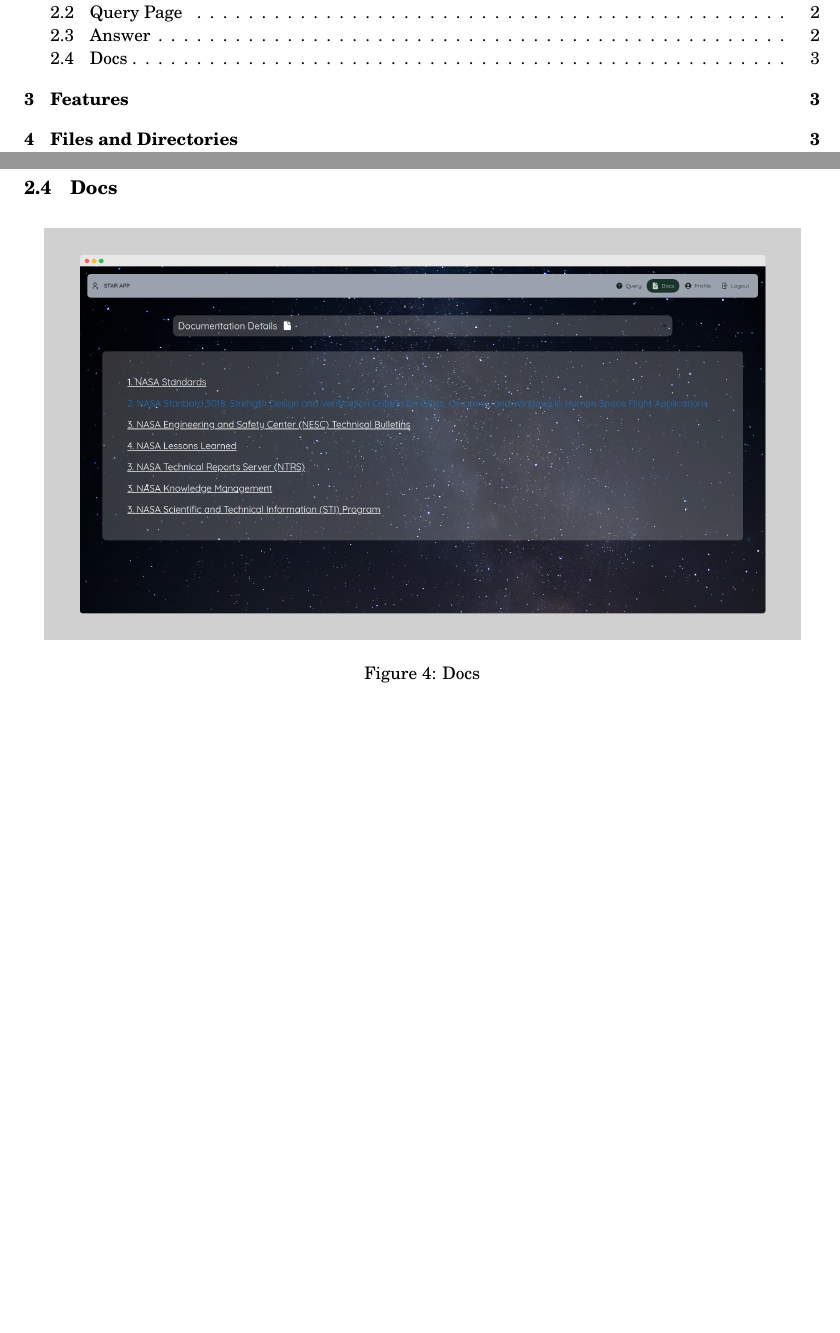
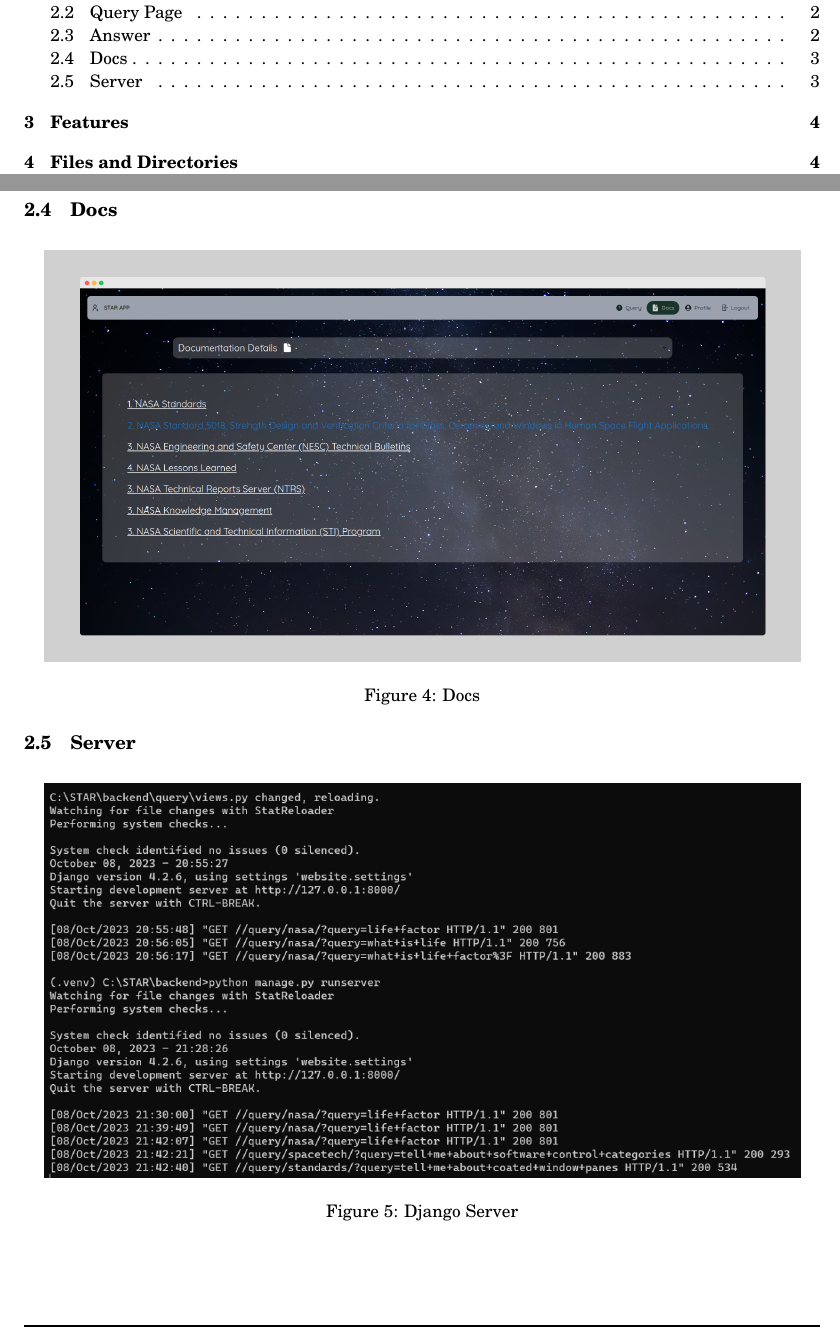
Before and after one commit to karma8022/STAR, a LaTeX document (documentation/doc.tex): two parts of pages 2 and 5 of 9, joined at a grey line, cut so that both start at the same text, the shorter picture padded with empty space. Compiled offline with pdfLaTeX.

Commit message:
added server image

```diff
--- a/documentation/doc.tex
+++ b/documentation/doc.tex
@@ -53,8 +53,8 @@
 \pagestyle{fancy}
 \fancyhead{}
 \fancyfoot{}
-\fancyhead[L]{\textit{\Large{OOPJC Mini Project Report}}}
-%\fancyhead[R]{\textit{something}}
+\fancyhead[L]{\textit{\Large{NASA Space Apps Challenge}}}
+\fancyhead[R]{\textit{Taare Zameen Par}}
 \fancyfoot[C]{\thepage}
 \renewcommand{\footrulewidth}{1pt}
 
@@ -166,6 +166,14 @@
 	\includegraphics[width=.95\textwidth]{./doc.png}
 	\caption{Docs}
 \end{figure}
+
+\subsection{Server}
+\begin{figure}[H]
+	\centering
+	\includegraphics[width=.95\textwidth]{./server.jpeg}
+	\caption{Django Server}
+\end{figure}
+
 
 \section{Features}
 \begin{enumerate}
```
Also changed, not shown: documentation/server.jpeg (added), 7 other files.
